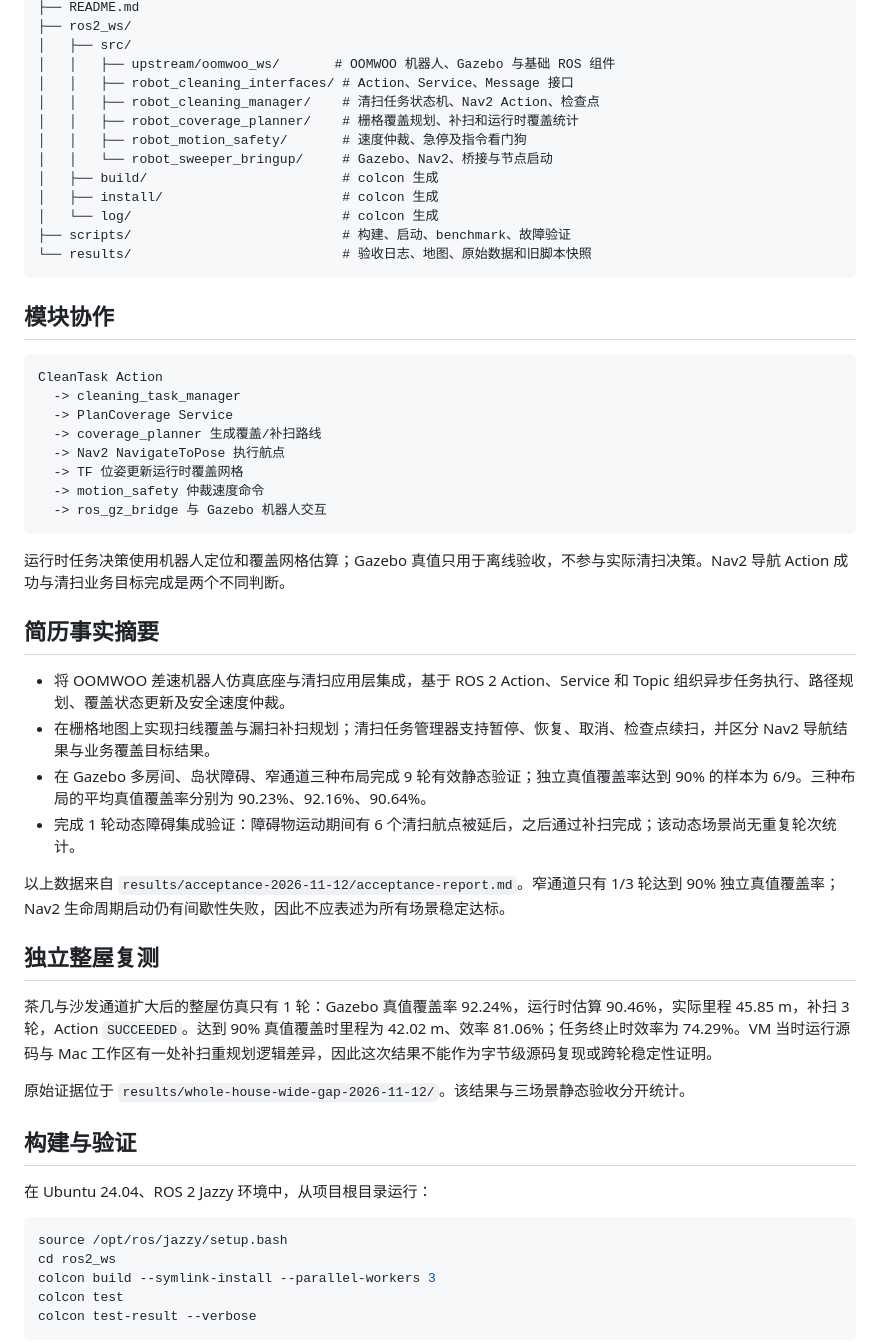
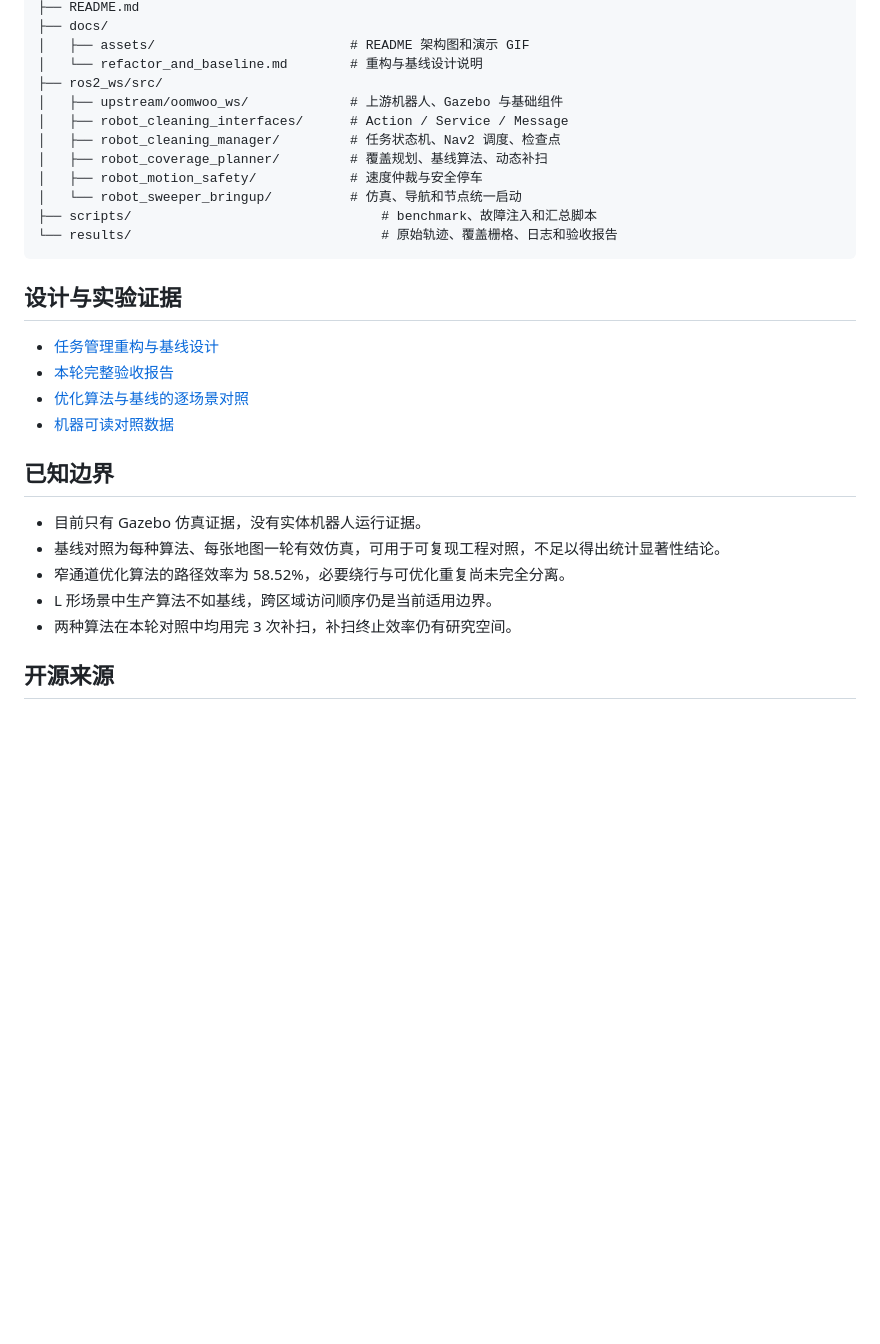
Before and after one commit to xubenshan/ros2_sweeper, a Markdown page: README.md, the part around one of its changes. Rendered like a GitHub page; blank space fills up the shorter version.

````diff
--- a/README.md
+++ b/README.md
@@ -16,58 +190,32 @@ ros2_sweeper_resume_project/
 ├── README.md
-├── ros2_ws/
-│   ├── src/
-│   │   ├── upstream/oomwoo_ws/       # OOMWOO 机器人、Gazebo 与基础 ROS 组件
-│   │   ├── robot_cleaning_interfaces/ # Action、Service、Message 接口
-│   │   ├── robot_cleaning_manager/    # 清扫任务状态机、Nav2 Action、检查点
-│   │   ├── robot_coverage_planner/    # 栅格覆盖规划、补扫和运行时覆盖统计
-│   │   ├── robot_motion_safety/       # 速度仲裁、急停及指令看门狗
-│   │   └── robot_sweeper_bringup/     # Gazebo、Nav2、桥接与节点启动
-│   ├── build/                         # colcon 生成
-│   ├── install/                       # colcon 生成
-│   └── log/                           # colcon 生成
-├── scripts/                           # 构建、启动、benchmark、故障验证
-└── results/                           # 验收日志、地图、原始数据和旧脚本快照
+├── docs/
+│   ├── assets/                         # README 架构图和演示 GIF
+│   └── refactor_and_baseline.md        # 重构与基线设计说明
+├── ros2_ws/src/
+│   ├── upstream/oomwoo_ws/             # 上游机器人、Gazebo 与基础组件
+│   ├── robot_cleaning_interfaces/      # Action / Service / Message
+│   ├── robot_cleaning_manager/         # 任务状态机、Nav2 调度、检查点
+│   ├── robot_coverage_planner/         # 覆盖规划、基线算法、动态补扫
+│   ├── robot_motion_safety/            # 速度仲裁与安全停车
+│   └── robot_sweeper_bringup/          # 仿真、导航和节点统一启动
+├── scripts/                                # benchmark、故障注入和汇总脚本
+└── results/                                # 原始轨迹、覆盖栅格、日志和验收报告
 ```
 
-## 模块协作
+## 设计与实验证据
 
-```text
-CleanTask Action
-  -> cleaning_task_manager
-  -> PlanCoverage Service
-  -> coverage_planner 生成覆盖/补扫路线
-  -> Nav2 NavigateToPose 执行航点
-  -> TF 位姿更新运行时覆盖网格
-  -> motion_safety 仲裁速度命令
-  -> ros_gz_bridge 与 Gazebo 机器人交互
-```
+- [任务管理重构与基线设计](docs/refactor_and_baseline.md)
+- [本轮完整验收报告](results/refactor-baseline-20261113/report.md)
+- [优化算法与基线的逐场景对照](results/refactor-baseline-20261113/experiments/comparison.md)
+- [机器可读对照数据](results/refactor-baseline-20261113/experiments/comparison.csv)
 
-运行时任务决策使用机器人定位和覆盖网格估算；Gazebo 真值只用于离线验收，不参与实际清扫决策。Nav2 导航 Action 成功与清扫业务目标完成是两个不同判断。
+## 已知边界
 
-## 简历事实摘要
+- 目前只有 Gazebo 仿真证据，没有实体机器人运行证据。
+- 基线对照为每种算法、每张地图一轮有效仿真，可用于可复现工程对照，不足以得出统计显著性结论。
+- 窄通道优化算法的路径效率为 58.52%，必要绕行与可优化重复尚未完全分离。
+- L 形场景中生产算法不如基线，跨区域访问顺序仍是当前适用边界。
+- 两种算法在本轮对照中均用完 3 次补扫，补扫终止效率仍有研究空间。
 
-- 将 OOMWOO 差速机器人仿真底座与清扫应用层集成，基于 ROS 2 Action、Service 和 Topic 组织异步任务执行、路径规划、覆盖状态更新及安全速度仲裁。
-- 在栅格地图上实现扫线覆盖与漏扫补扫规划；清扫任务管理器支持暂停、恢复、取消、检查点续扫，并区分 Nav2 导航结果与业务覆盖目标结果。
-- 在 Gazebo 多房间、岛状障碍、窄通道三种布局完成 9 轮有效静态验证；独立真值覆盖率达到 90% 的样本为 6/9。三种布局的平均真值覆盖率分别为 90.23%、92.16%、90.64%。
-- 完成 1 轮动态障碍集成验证：障碍物运动期间有 6 个清扫航点被延后，之后通过补扫完成；该动态场景尚无重复轮次统计。
+## 开源来源
 
-以上数据来自 `results/acceptance-2026-11-12/acceptance-report.md`。窄通道只有 1/3 轮达到 90% 独立真值覆盖率；Nav2 生命周期启动仍有间歇性失败，因此不应表述为所有场景稳定达标。
-
-## 独立整屋复测
-
-茶几与沙发通道扩大后的整屋仿真只有 1 轮：Gazebo 真值覆盖率 92.24%，运行时估算 90.46%，实际里程 45.85 m，补扫 3 轮，Action `SUCCEEDED`。达到 90% 真值覆盖时里程为 42.02 m、效率 81.06%；任务终止时效率为 74.29%。VM 当时运行源码与 Mac 工作区有一处补扫重规划逻辑差异，因此这次结果不能作为字节级源码复现或跨轮稳定性证明。
-
-原始证据位于 `results/whole-house-wide-gap-2026-11-12/`。该结果与三场景静态验收分开统计。
-
-## 构建与验证
-
-在 Ubuntu 24.04、ROS 2 Jazzy 环境中，从项目根目录运行：
-
-```bash
-source /opt/ros/jazzy/setup.bash
-cd ros2_ws
-colcon build --symlink-install --parallel-workers 3
-colcon test
-colcon test-result --verbose
-```
-
````
Also changed, not shown: other parts of README.md (+181 -28 lines), docs/assets/sweeper-demo.gif (added), 1 other file.
